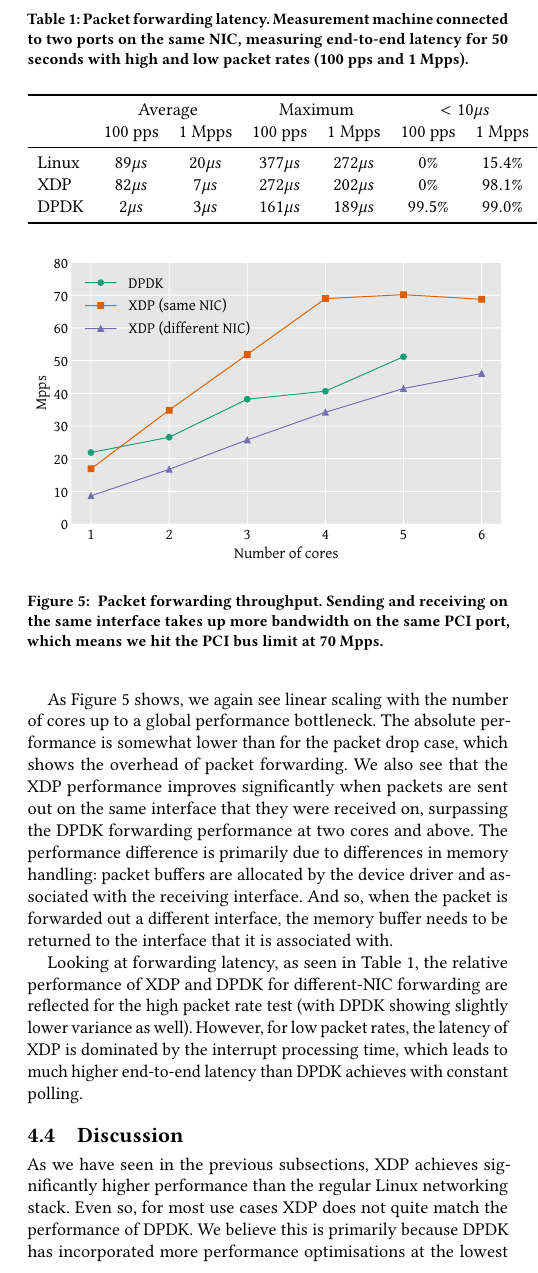
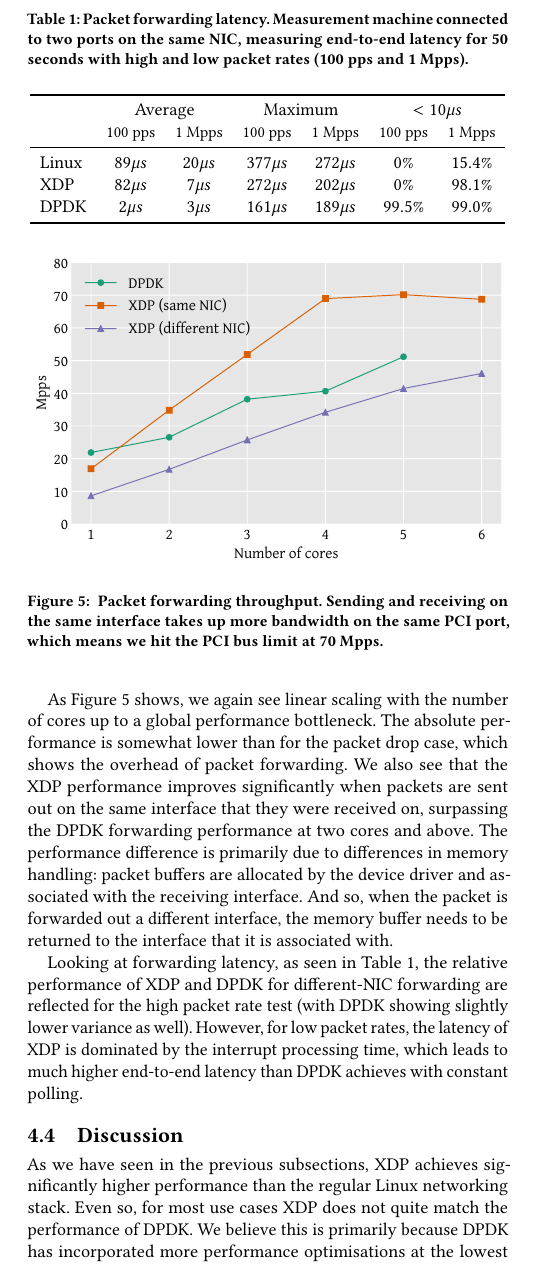
Before and after one commit to tohojo/xdp-paper, a LaTeX paper (xdp-paper.tex): part of one column of page 9 of 13, cut so that both start at the same text. Compiled offline with pdfLaTeX.

Commit message:
Smaller text in latency table so it stays within the column margins
Signed-off-by: Toke Høiland-Jørgensen <toke@toke.dk>

```diff
--- a/xdp-paper.tex
+++ b/xdp-paper.tex
@@ -915,7 +915,7 @@ DPDK achieves with constant polling.
 \begin{tabular}{lcccccc}
   \toprule
    & \multicolumn{2}{c}{Average}  &  \multicolumn{2}{c}{Maximum} &  \multicolumn{2}{c}{$< 10 \mu s$}  \\
-   & 100 pps & 1 Mpps  &  100 pps & 1 Mpps & 100 pps & 1 Mpps \\
+   & \small 100 pps & \small 1 Mpps  &  \small 100 pps & \small 1 Mpps & \small 100 pps & \small 1 Mpps \\
   \midrule
   Linux & $89 \mu s$ & $20 \mu s$ & $377 \mu s$ & $272 \mu s$ & $ 0 \%$ & $15.4 \%$  \\
   XDP & $82 \mu s$ & $7 \mu s$ & $272 \mu s$ & $202 \mu s$ & $0 \%$ & $98.1 \%$  \\
```
